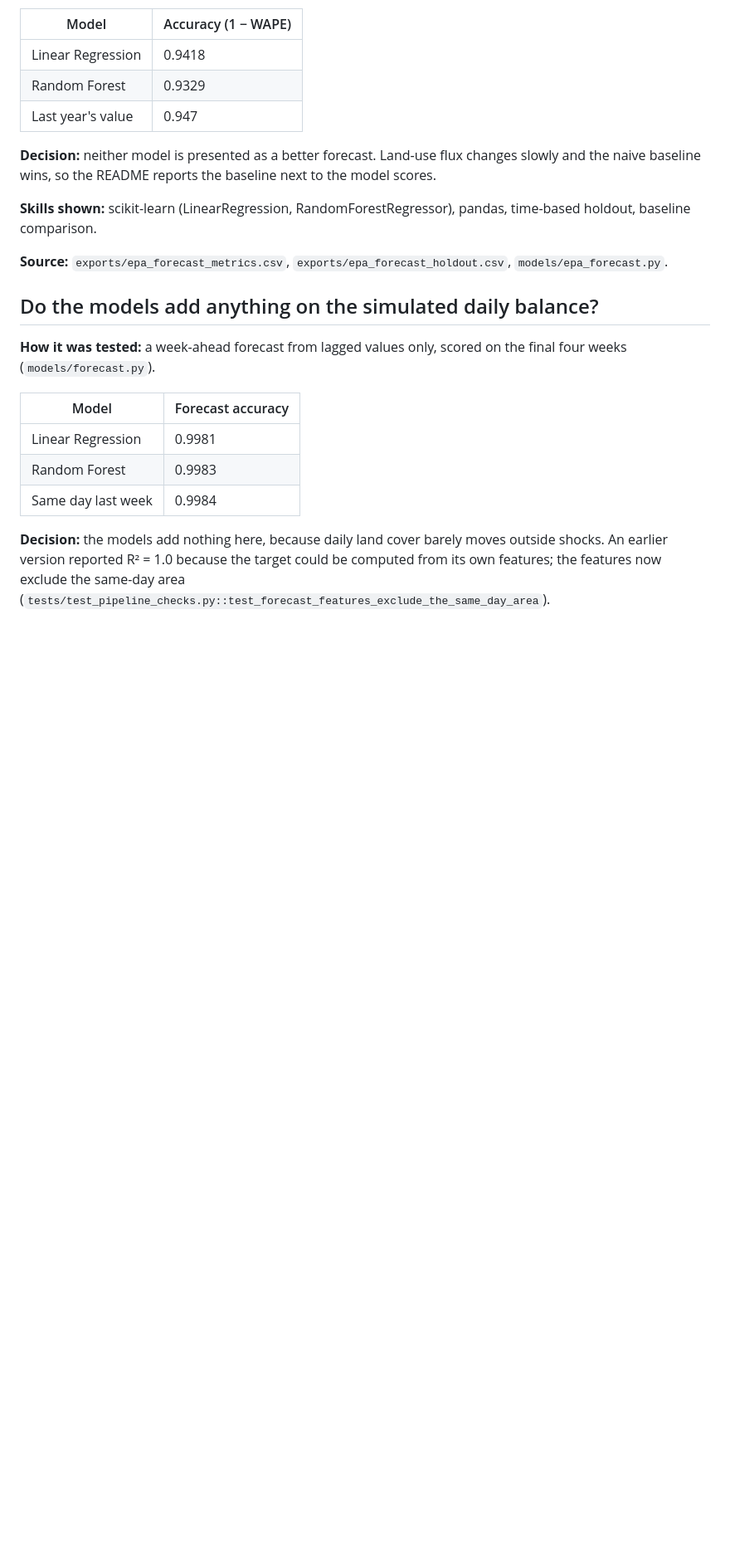
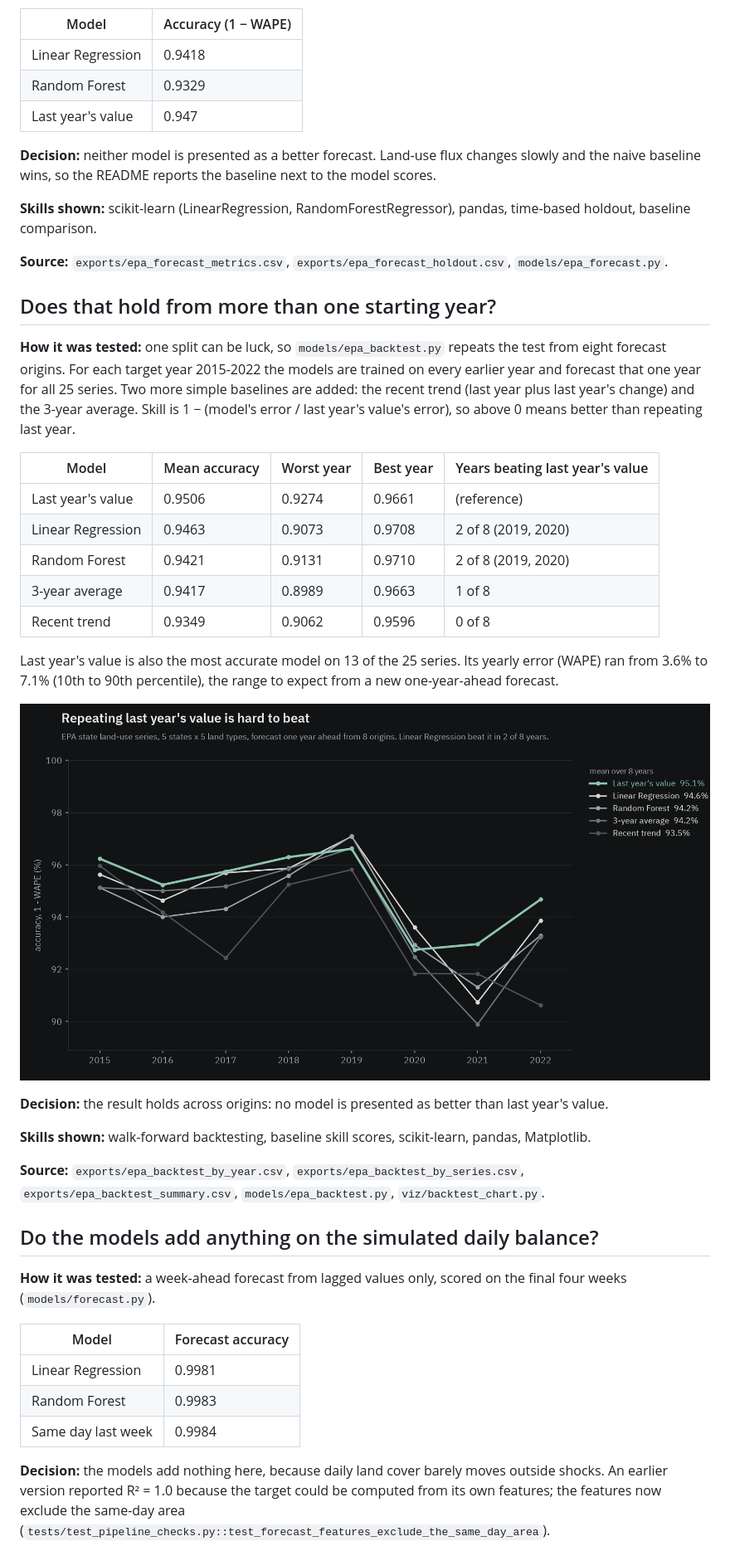
Before and after one commit to Deshraj-Jogiya/Multi-State-Land-Use-Emissions-Analysis, a Markdown page: docs/FINDINGS.md, the part around the change. Shown at 83% size. Rendered like a GitHub page; pictures changed too: viz/preview/epa_backtest_by_year.png (added); blank space fills up the shorter version.

```diff
--- a/docs/FINDINGS.md
+++ b/docs/FINDINGS.md
@@ -20,6 +20,33 @@ README reports the baseline next to the model scores.
 **Skills shown:** scikit-learn (LinearRegression, RandomForestRegressor), pandas, time-based holdout, baseline comparison.
 
 **Source:** `exports/epa_forecast_metrics.csv`, `exports/epa_forecast_holdout.csv`, `models/epa_forecast.py`.
+
+## Does that hold from more than one starting year?
+
+**How it was tested:** one split can be luck, so `models/epa_backtest.py` repeats the test from eight forecast origins. For each
+target year 2015-2022 the models are trained on every earlier year and forecast that one year for all 25 series. Two more simple
+baselines are added: the recent trend (last year plus last year's change) and the 3-year average. Skill is 1 − (model's error /
+last year's value's error), so above 0 means better than repeating last year.
+
+| Model | Mean accuracy | Worst year | Best year | Years beating last year's value |
+|---|---|---|---|---|
+| Last year's value | 0.9506 | 0.9274 | 0.9661 | (reference) |
+| Linear Regression | 0.9463 | 0.9073 | 0.9708 | 2 of 8 (2019, 2020) |
+| Random Forest | 0.9421 | 0.9131 | 0.9710 | 2 of 8 (2019, 2020) |
+| 3-year average | 0.9417 | 0.8989 | 0.9663 | 1 of 8 |
+| Recent trend | 0.9349 | 0.9062 | 0.9596 | 0 of 8 |
+
+Last year's value is also the most accurate model on 13 of the 25 series. Its yearly error (WAPE) ran from 3.6% to 7.1% (10th to
+90th percentile), the range to expect from a new one-year-ahead forecast.
+
+![Accuracy per year by model](../viz/preview/epa_backtest_by_year.png)
+
+**Decision:** the result holds across origins: no model is presented as better than last year's value.
+
+**Skills shown:** walk-forward backtesting, baseline skill scores, scikit-learn, pandas, Matplotlib.
+
+**Source:** `exports/epa_backtest_by_year.csv`, `exports/epa_backtest_by_series.csv`, `exports/epa_backtest_summary.csv`,
+`models/epa_backtest.py`, `viz/backtest_chart.py`.
 
 ## Do the models add anything on the simulated daily balance?
 
```
Also changed, not shown: README.md (+4 -0 lines), 5 other files.
